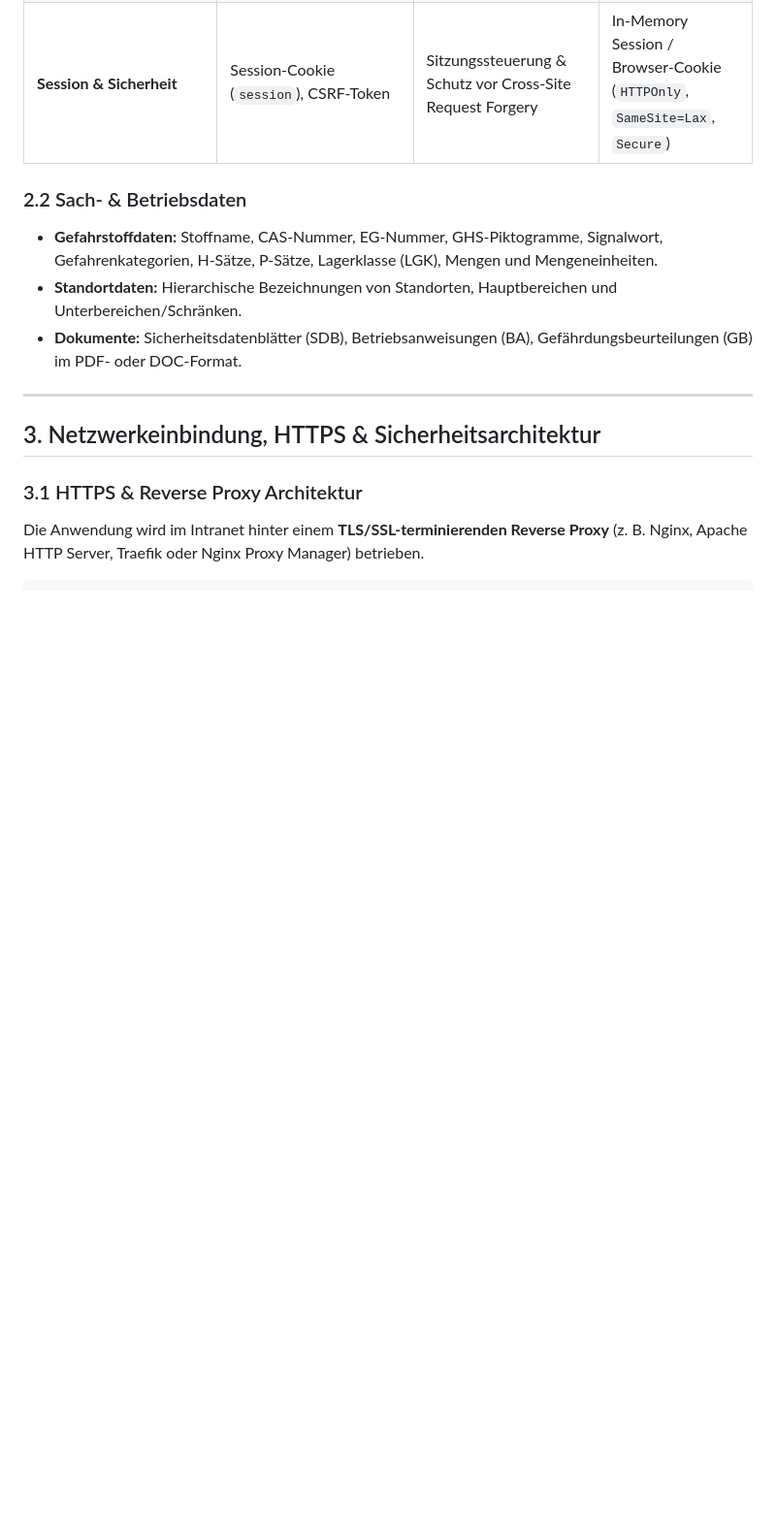
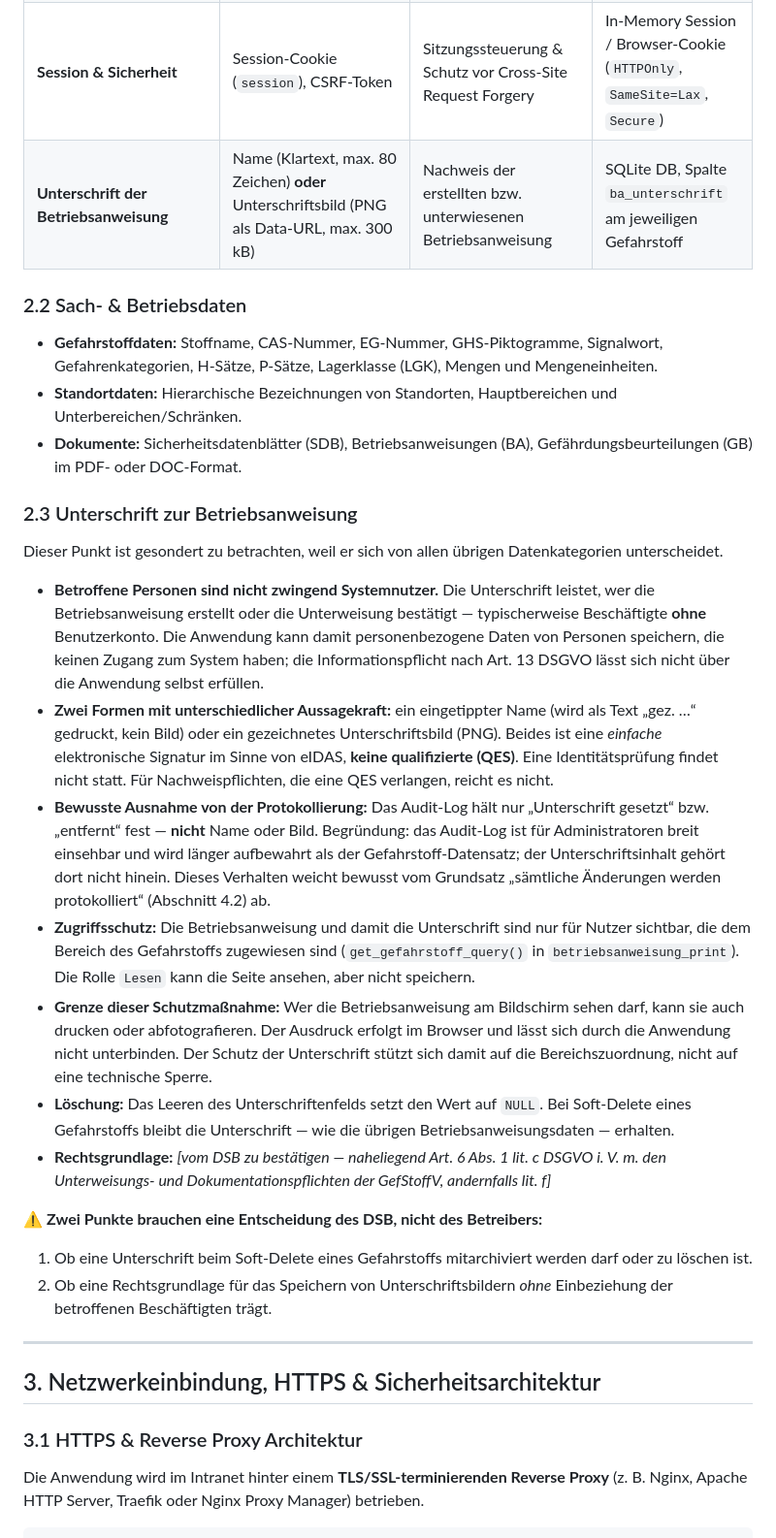
Before and after one commit to Donmeusi/gefahrstoffverzeichnis, a Markdown page: DATENSCHUTZ_UND_TOM.md, the part around one of its changes. Shown at 97% size. Drawn GitHub-style; blank space fills up the shorter version.

Commit message:
docs: Unterschrift als Datenkategorie im DSB-Konzept ergaenzt
Die Unterschrift der Betriebsanweisung fehlte im Datenschutzkonzept
vollstaendig, obwohl sie Name oder Unterschriftsbild am Gefahrstoff
speichert.

Neu:
- Zeile in der Tabelle 2.1 (Datenkategorie, Felder, Zweck, Speicherort)
- Abschnitt 2.3 mit den Besonderheiten: betroffene Personen sind nicht
  zwingend Systemnutzer (Art. 13 laesst sich nicht ueber die Anwendung
  erfuellen), einfache Signatur statt QES, bewusste Ausnahme des
  Unterschriftsinhalts vom Audit-Log, Zugriffsschutz ueber die
  Bereichszuordnung und die Grenze dieser Massnahme (Drucken und
  Abfotografieren sind nicht unterbindbar)
- Punkt im Loeschkonzept (Abschnitt 5)

Die Rechtsgrundlage ist bewusst als Platzhalter markiert und zwei Fragen
sind ausdruecklich als Entscheidung des DSB ausgewiesen, nicht des
Betreibers.

Co-Authored-By: Claude Code <noreply@anthropic.com>

```diff
--- a/DATENSCHUTZ_UND_TOM.md
+++ b/DATENSCHUTZ_UND_TOM.md
@@ -34,11 +34,29 @@ Die Anwendung dient der betrieblichen Erfassung, Verwaltung, Dokumentation und
 | **Rollen & Rechte** | Systemrolle (`admin`, `moderator`, `benutzer`, `lesen`), Bereichszuweisungen | Zugriffsbeschränkung gemäß Minimalprinzip (Need-to-know) | SQLite DB (`user`-Tabelle & `user_bereiche`) |
 | **Audit- & Protokolldaten** | User-ID, Aktions-Typ (`CREATE`, `UPDATE`, `DELETE`, `APPROVE`, `REJECT`, `LOGIN`), Datum/Uhrzeit (UTC), Details | Nachvollziehbarkeit & Rechenschaftspflicht (Art. 5 Abs. 2 DSGVO) | SQLite DB (`audit_log`-Tabelle) |
 | **Session & Sicherheit** | Session-Cookie (`session`), CSRF-Token | Sitzungssteuerung & Schutz vor Cross-Site Request Forgery | In-Memory Session / Browser-Cookie (`HTTPOnly`, `SameSite=Lax`, `Secure`) |
+| **Unterschrift der Betriebsanweisung** | Name (Klartext, max. 80 Zeichen) **oder** Unterschriftsbild (PNG als Data-URL, max. 300 kB) | Nachweis der erstellten bzw. unterwiesenen Betriebsanweisung | SQLite DB, Spalte `ba_unterschrift` am jeweiligen Gefahrstoff |
 
 ### 2.2 Sach- & Betriebsdaten
 * **Gefahrstoffdaten:** Stoffname, CAS-Nummer, EG-Nummer, GHS-Piktogramme, Signalwort, Gefahrenkategorien, H-Sätze, P-Sätze, Lagerklasse (LGK), Mengen und Mengeneinheiten.
 * **Standortdaten:** Hierarchische Bezeichnungen von Standorten, Hauptbereichen und Unterbereichen/Schränken.
 * **Dokumente:** Sicherheitsdatenblätter (SDB), Betriebsanweisungen (BA), Gefährdungsbeurteilungen (GB) im PDF- oder DOC-Format.
+
+### 2.3 Unterschrift zur Betriebsanweisung
+
+Dieser Punkt ist gesondert zu betrachten, weil er sich von allen übrigen Datenkategorien unterscheidet.
+
+* **Betroffene Personen sind nicht zwingend Systemnutzer.** Die Unterschrift leistet, wer die Betriebsanweisung erstellt oder die Unterweisung bestätigt — typischerweise Beschäftigte **ohne** Benutzerkonto. Die Anwendung kann damit personenbezogene Daten von Personen speichern, die keinen Zugang zum System haben; die Informationspflicht nach Art. 13 DSGVO lässt sich nicht über die Anwendung selbst erfüllen.
+* **Zwei Formen mit unterschiedlicher Aussagekraft:** ein eingetippter Name (wird als Text „gez. …“ gedruckt, kein Bild) oder ein gezeichnetes Unterschriftsbild (PNG). Beides ist eine *einfache* elektronische Signatur im Sinne von eIDAS, **keine qualifizierte (QES)**. Eine Identitätsprüfung findet nicht statt. Für Nachweispflichten, die eine QES verlangen, reicht es nicht.
+* **Bewusste Ausnahme von der Protokollierung:** Das Audit-Log hält nur „Unterschrift gesetzt“ bzw. „entfernt“ fest — **nicht** Name oder Bild. Begründung: das Audit-Log ist für Administratoren breit einsehbar und wird länger aufbewahrt als der Gefahrstoff-Datensatz; der Unterschriftsinhalt gehört dort nicht hinein. Dieses Verhalten weicht bewusst vom Grundsatz „sämtliche Änderungen werden protokolliert“ (Abschnitt 4.2) ab.
+* **Zugriffsschutz:** Die Betriebsanweisung und damit die Unterschrift sind nur für Nutzer sichtbar, die dem Bereich des Gefahrstoffs zugewiesen sind (`get_gefahrstoff_query()` in `betriebsanweisung_print`). Die Rolle `Lesen` kann die Seite ansehen, aber nicht speichern.
+* **Grenze dieser Schutzmaßnahme:** Wer die Betriebsanweisung am Bildschirm sehen darf, kann sie auch drucken oder abfotografieren. Der Ausdruck erfolgt im Browser und lässt sich durch die Anwendung nicht unterbinden. Der Schutz der Unterschrift stützt sich damit auf die Bereichszuordnung, nicht auf eine technische Sperre.
+* **Löschung:** Das Leeren des Unterschriftenfelds setzt den Wert auf `NULL`. Bei Soft-Delete eines Gefahrstoffs bleibt die Unterschrift — wie die übrigen Betriebsanweisungsdaten — erhalten.
+* **Rechtsgrundlage:** *[vom DSB zu bestätigen — naheliegend Art. 6 Abs. 1 lit. c DSGVO i. V. m. den Unterweisungs- und Dokumentationspflichten der GefStoffV, andernfalls lit. f]*
+
+⚠️ **Zwei Punkte brauchen eine Entscheidung des DSB, nicht des Betreibers:**
+
+1. Ob eine Unterschrift beim Soft-Delete eines Gefahrstoffs mitarchiviert werden darf oder zu löschen ist.
+2. Ob eine Rechtsgrundlage für das Speichern von Unterschriftsbildern *ohne* Einbeziehung der betroffenen Beschäftigten trägt.
 
 ---
 
```
Also changed, not shown: other parts of DATENSCHUTZ_UND_TOM.md (+1 -0 lines).
